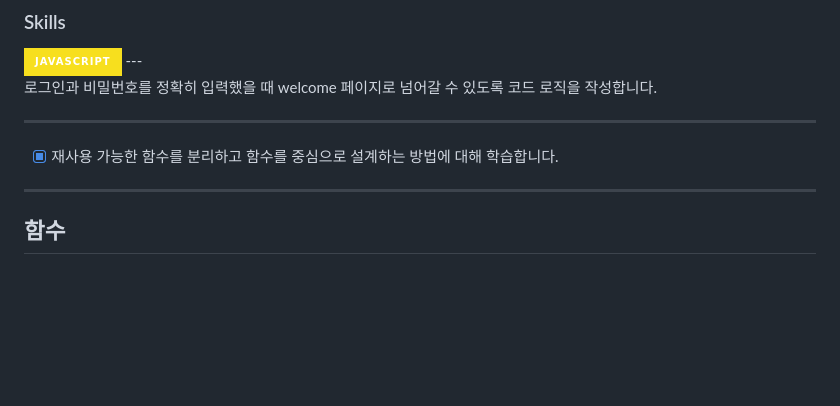
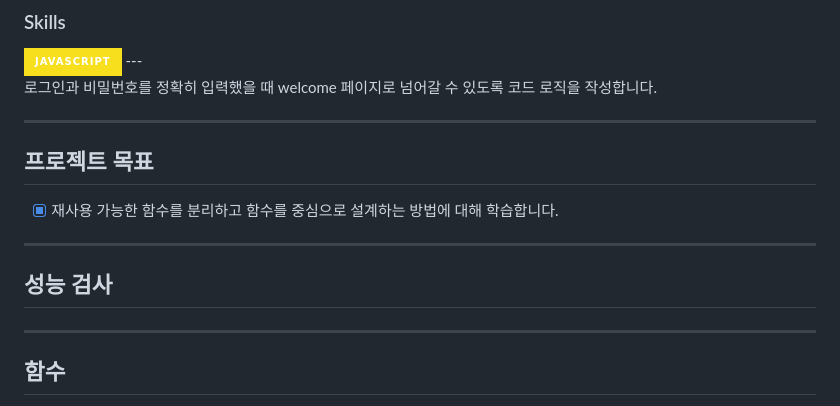
Before and after one commit to createvalue-kangsh/js-homework, a Markdown page: naver_login/README.md, the part around the change. GitHub-like rendering; badges without logos; blank space fills up the shorter version.

```diff
--- a/naver_login/README.md
+++ b/naver_login/README.md
@@ -13,8 +13,13 @@
 로그인과 비밀번호를 정확히 입력했을 때 welcome 페이지로 넘어갈 수 있도록 코드 로직을 작성합니다.
 
 ---
+## 프로젝트 목표
 
 - [x] 재사용 가능한 함수를 분리하고 함수를 중심으로 설계하는 방법에 대해 학습합니다.
+
+---
+## 성능 검사
+
 
 ---
 
```
